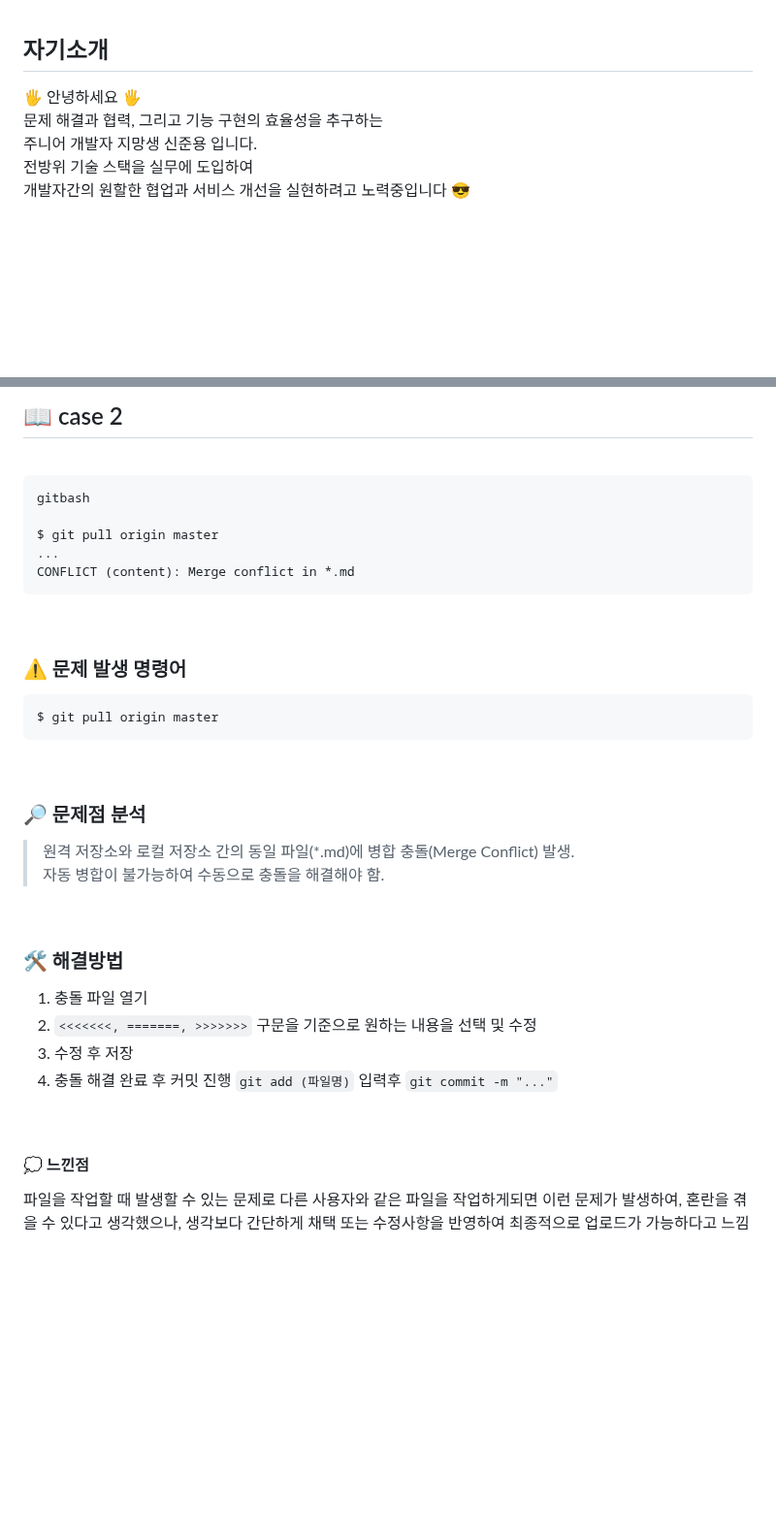
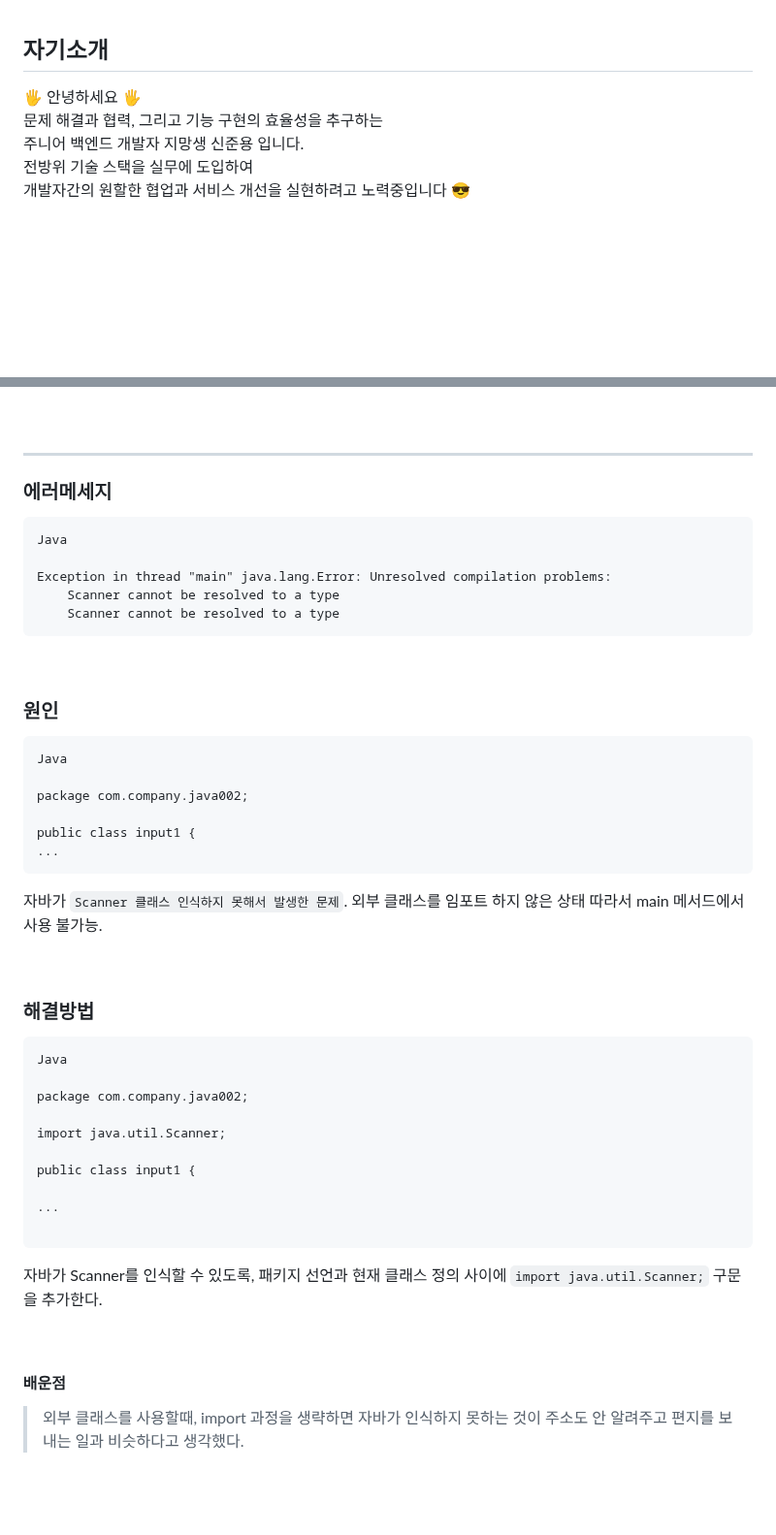
Before and after one commit to suda77881/fullstack_junyong, a Markdown page: track003_java/README.md, 2 parts joined by grey strips. Shown at 97% size. Rendered like a GitHub page; blank space fills up the shorter version.

````diff
--- a/track003_java/README.md
+++ b/track003_java/README.md
@@ -28,7 +28,7 @@
 
 <!--  -->
 
-<span style="font-size:20px; font-family:'seoge UI', sans-serif; font-weight:bold;"> 🖐 안녕하세요 🖐 <br/><span style="color:red">문제 해결과 협력,</span> 그리고 <span style="color:red">기능 구현</span>의 효율성을 추구하는</span><span style="font-size:20px; font-family:'seoge UI', sans-serif; font-weight:bold; text-decoration:underline"><br/>주니어 개발자 지망생</span> <span style="font-size:20px; font-family:'seoge UI', sans-serif; font-weight:bold; color:steelblue">신준용 </span> <span style="font-size:20px; font-family:'seoge UI', sans-serif; font-weight:bold;">입니다.</span><br/><span style="font-size:20px; font-family:'seoge UI', sans-serif; font-weight:bold;">전방위 기술 스택을 실무에 도입하여<br/>개발자간의 원할한 협업과 서비스 개선을 실현하려고 노력중입니다 😎</span>
+<span style="font-size:20px; font-family:'seoge UI', sans-serif; font-weight:bold;"> 🖐 안녕하세요 🖐 <br/><span style="color:red">문제 해결과 협력,</span> 그리고 <span style="color:red">기능 구현</span>의 효율성을 추구하는</span><span style="font-size:20px; font-family:'seoge UI', sans-serif; font-weight:bold; text-decoration:underline"><br/>주니어 백엔드 개발자 지망생</span> <span style="font-size:20px; font-family:'seoge UI', sans-serif; font-weight:bold; color:steelblue">신준용 </span> <span style="font-size:20px; font-family:'seoge UI', sans-serif; font-weight:bold;">입니다.</span><br/><span style="font-size:20px; font-family:'seoge UI', sans-serif; font-weight:bold;">전방위 기술 스택을 실무에 도입하여<br/>개발자간의 원할한 협업과 서비스 개선을 실현하려고 노력중입니다 😎</span>
 
 
 <!-- <pre style="color:red">문제 해결과 더나은 유저 경험을 위해
@@ -176,43 +196,56 @@ gitbash
 
-## 📖 case 2
 <br/>
 
+---
+### 에러메세지
+
 ```
-gitbash
+Java
 
-$ git pull origin master
+Exception in thread "main" java.lang.Error: Unresolved compilation problems:
+	Scanner cannot be resolved to a type
+	Scanner cannot be resolved to a type
+```
+
+<br/>
+
+
+### 원인
+
+```
+Java
+
+package com.company.java002;
+
+public class input1 {
 ...
-CONFLICT (content): Merge conflict in *.md
 ```
 
 
-<br/>
-
-### ⚠️ 문제 발생 명령어
-
-
-```gitbash
-$ git pull origin master
-```
-<br/>
-
-### 🔎 문제점 분석
-
-> 원격 저장소와 로컬 저장소 간의 동일 파일(*.md)에 병합 충돌(Merge Conflict) 발생.<br/>자동 병합이 불가능하여 수동으로 충돌을 해결해야 함.
+자바가 `Scanner 클래스 인식하지 못해서 발생한 문제`. 외부 클래스를 임포트 하지 않은 상태 따라서 main 메서드에서 사용 불가능.
 
 <br/>
 
-### 🛠 해결방법
+### 해결방법
 
-1. 충돌 파일 열기
-2. `<<<<<<<, =======, >>>>>>>` 구문을 기준으로 원하는 내용을 선택 및 수정<br/>
-3. 수정 후 저장
-4. 충돌 해결 완료 후 커밋 진행 `git add (파일명)` 입력후
-`git commit -m "..."`
+```
+Java
+
+package com.company.java002;
+
+import java.util.Scanner;
+
+public class input1 {
+
+...
+
+ ```
+
+ 자바가 Scanner를 인식할 수 있도록, 패키지 선언과 현재 클래스 정의 사이에 `import java.util.Scanner;` 구문을 추가한다.
 
 <br/>
 
-#### 💭 느낀점 <br/>
+#### 배운점
 
-파일을 작업할 때 발생할 수 있는 문제로 다른 사용자와 같은 파일을 작업하게되면 이런 문제가 발생하여, 혼란을 겪을 수 있다고 생각했으나, 생각보다 간단하게 채택 또는 수정사항을 반영하여 최종적으로 업로드가 가능하다고 느낌
+> 외부 클래스를 사용할때, import 과정을 생략하면 자바가 인식하지 못하는 것이 주소도 안 알려주고 편지를 보내는 일과 비슷하다고 생각했다.
 
````
Also changed, not shown: other parts of track003_java/README.md (+91 -199 lines).
